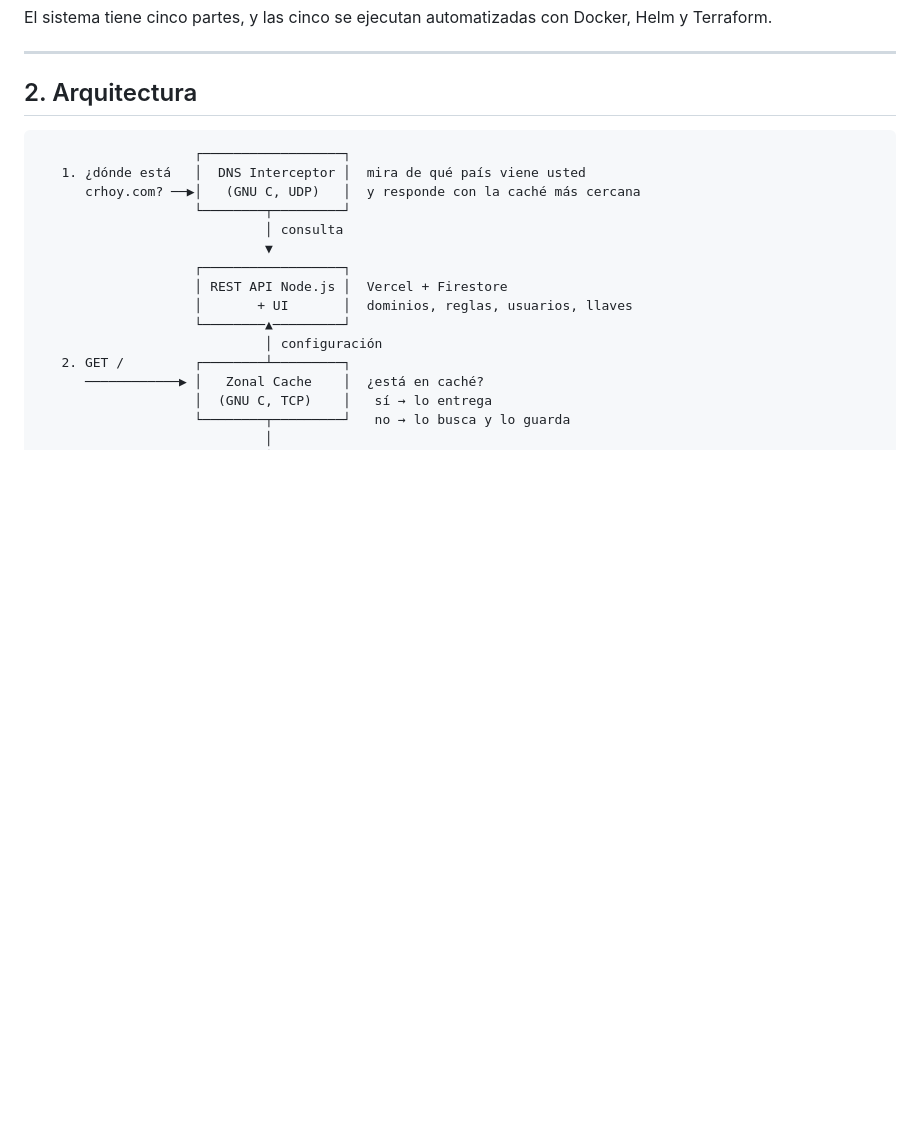
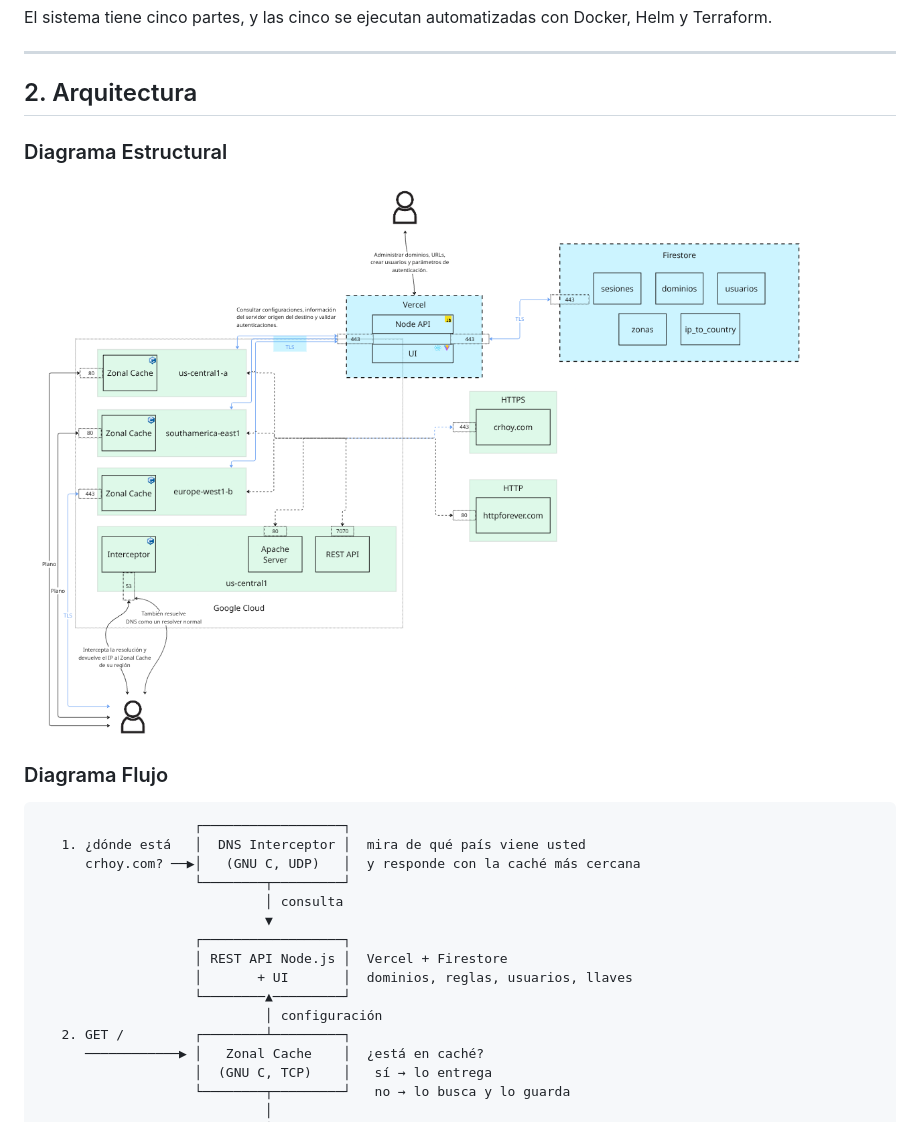
Before and after one commit to djedrielle/2026-02-2024154899-IC7602-P2, a Markdown page: docu/docu.md, the part around the change. Drawn GitHub-style; pictures changed too: docu/diagrama1.png (added); blank space fills up the shorter version.

Commit message:
+ Diagrama Estructura

````diff
--- a/docu/docu.md
+++ b/docu/docu.md
@@ -40,6 +40,10 @@ Docker, Helm y Terraform.
 ---
 
 ## 2. Arquitectura
+### Diagrama Estructural
+![Diagrama](diagrama1.png)
+
+### Diagrama Flujo
 
 ```
                     ┌──────────────────┐
````
Also changed, not shown: 1 other file.
